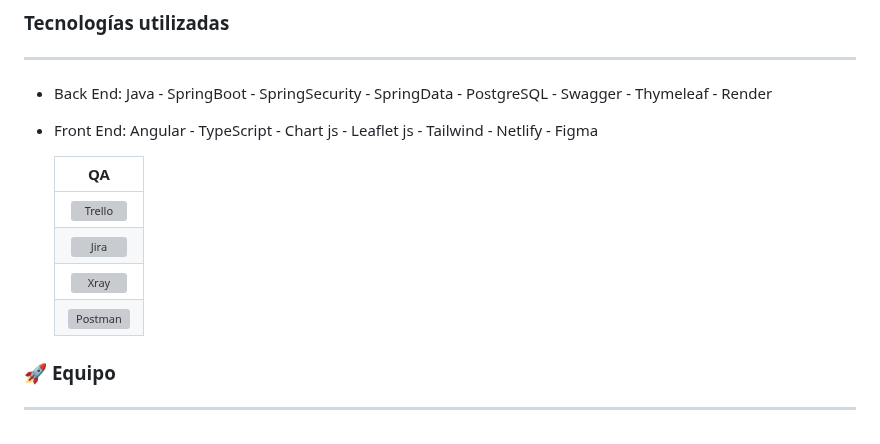
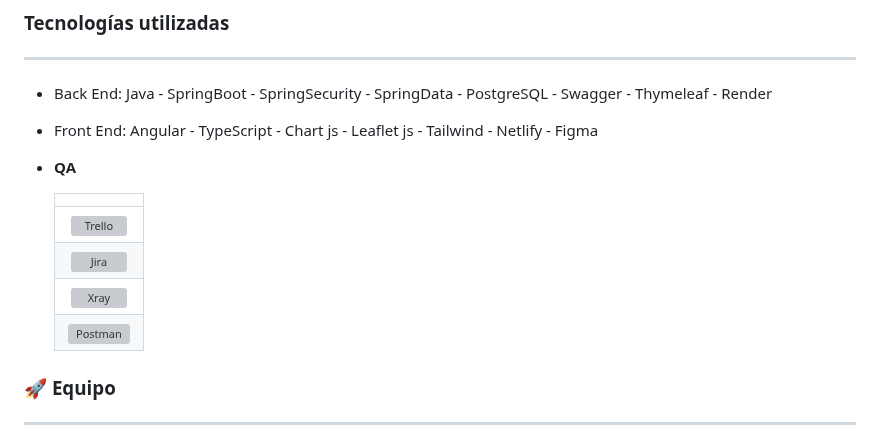
Before and after one commit to No-Country/s13-10-m-java, a Markdown page: README.md, the part around one of its changes. Rendered like a GitHub page; grey boxes are pictures that could not be loaded.

```diff
--- a/README.md
+++ b/README.md
@@ -42,10 +42,9 @@ Imágenes y una breve explicación
 - Back End: Java - SpringBoot -  SpringSecurity -   SpringData   - PostgreSQL - Swagger - Thymeleaf - Render
 
 - Front End: Angular - TypeScript - Chart js - Leaflet js - Tailwind - Netlify - Figma
+- **QA**
 
-
-
-  | **QA** |
+  | <!-- --> |
   | :---:         |
   |![Trello](https://github.com/No-Country/s13-10-m-java/assets/150487299/054017b8-a024-4a4d-80bb-f6c30b0d5eda) |
   ![Jira](https://github.com/No-Country/s13-10-m-java/assets/150487299/321a1f85-5e7c-48b9-bc7e-045af847860e) |
```
Also changed, not shown: other parts of README.md (+1 -1 lines).
